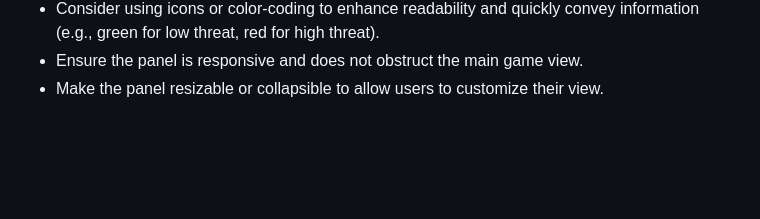
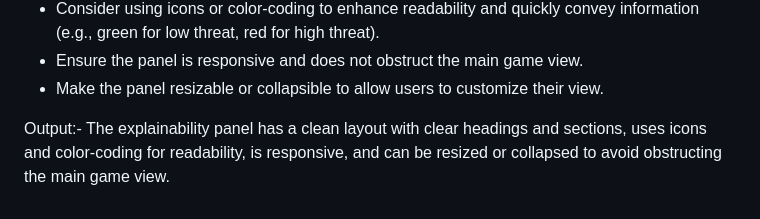
Before and after one commit to SJKed/saab-hackathon, a Markdown page: prompts/prompts.md, the part around the change. Rendered like a GitHub page; blank space fills up the shorter version.

Commit message:
Added output to promp log for prompt 15

```diff
--- a/prompts/prompts.md
+++ b/prompts/prompts.md
@@ -135,3 +135,5 @@ Output:
 - Consider using icons or color-coding to enhance readability and quickly convey information (e.g., green for low threat, red for high threat).
 - Ensure the panel is responsive and does not obstruct the main game view.
 - Make the panel resizable or collapsible to allow users to customize their view.
+
+Output:- The explainability panel has a clean layout with clear headings and sections, uses icons and color-coding for readability, is responsive, and can be resized or collapsed to avoid obstructing the main game view.
```
